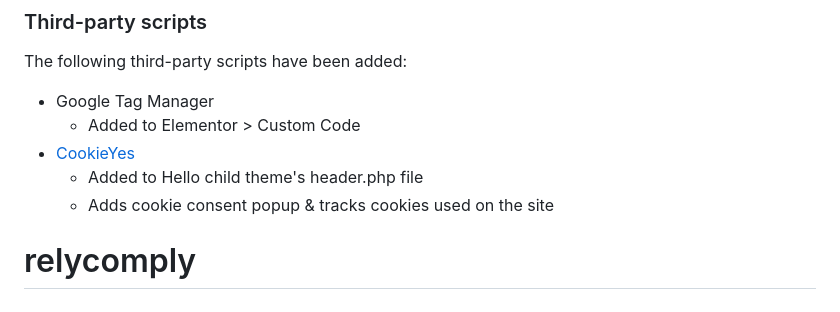
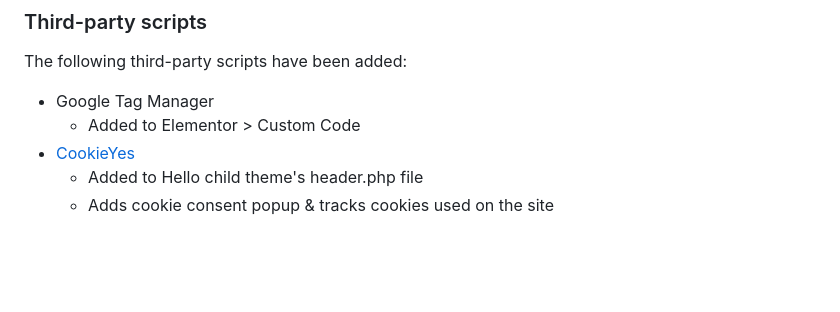
Before and after one commit to claudia-nydahl/relycomply, a Markdown page: README.md, the part around the change. GitHub-like rendering; blank space fills up the shorter version.

Commit message:
Documentation update

```diff
--- a/README.md
+++ b/README.md
@@ -81,4 +81,3 @@ The following third-party scripts have been added:
 - [CookieYes](https://app.cookieyes.com/)
     - Added to Hello child theme's header.php file
     - Adds cookie consent popup & tracks cookies used on the site
-# relycomply
```
